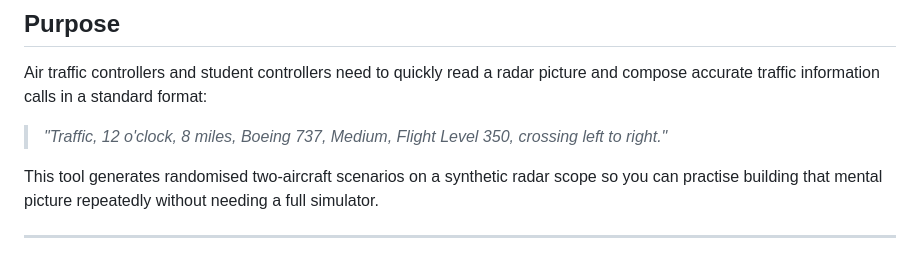
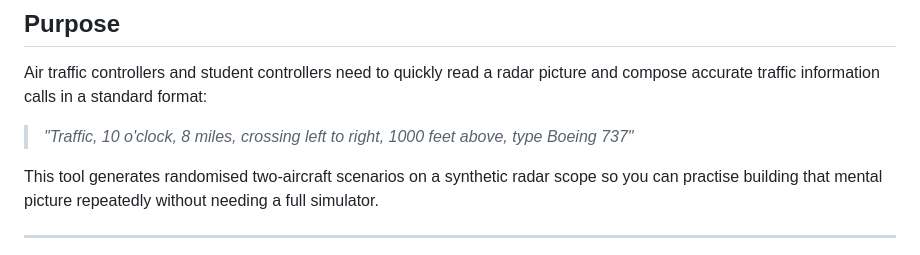
Before and after one commit to Mixss/traffic-info-trainer, a Markdown page: README.md, the part around the change. Rendered like a GitHub page.

Commit message:
Update traffic information example in README

```diff
--- a/README.md
+++ b/README.md
@@ -9,7 +9,7 @@ No installation, no back-end — just open `index.html` (or the GitHub Pages URL
 
 Air traffic controllers and student controllers need to quickly read a radar picture and compose accurate traffic information calls in a standard format:
 
-> *"Traffic, 12 o'clock, 8 miles, Boeing 737, Medium, Flight Level 350, crossing left to right."*
+> *"Traffic, 10 o'clock, 8 miles, crossing left to right, 1000 feet above, type Boeing 737"*
 
 This tool generates randomised two-aircraft scenarios on a synthetic radar scope so you can practise building that mental picture repeatedly without needing a full simulator.
 
```
